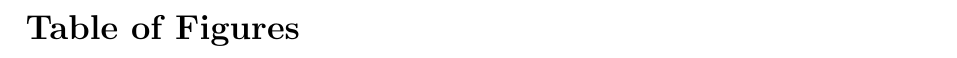
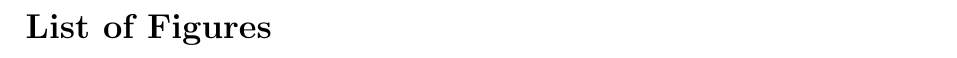
Before and after one commit to julienandco/the-dynamics-of-vaccine-hesitancy, a LaTeX thesis (latex_bachelorarbeit/bachelor_thesis_julien_caselmann.tex): part of page 6 of 29, cut so that both start at the same text. Compiled offline with pdfLaTeX.

Commit message:
Added todos and list of figures

```diff
--- a/latex_bachelorarbeit/bachelor_thesis_julien_caselmann.tex
+++ b/latex_bachelorarbeit/bachelor_thesis_julien_caselmann.tex
@@ -131,8 +134,7 @@ Daf\"ur ist hier Platz.
 
 \newpage
 
-\section*{Table of Figures}
-
+\listoffigures
 \newpage
 
 \section{Introduction}
```
Also changed, not shown: latex_bachelorarbeit/bachelor_thesis_julien_caselmann.tex (3 more changed lines).
